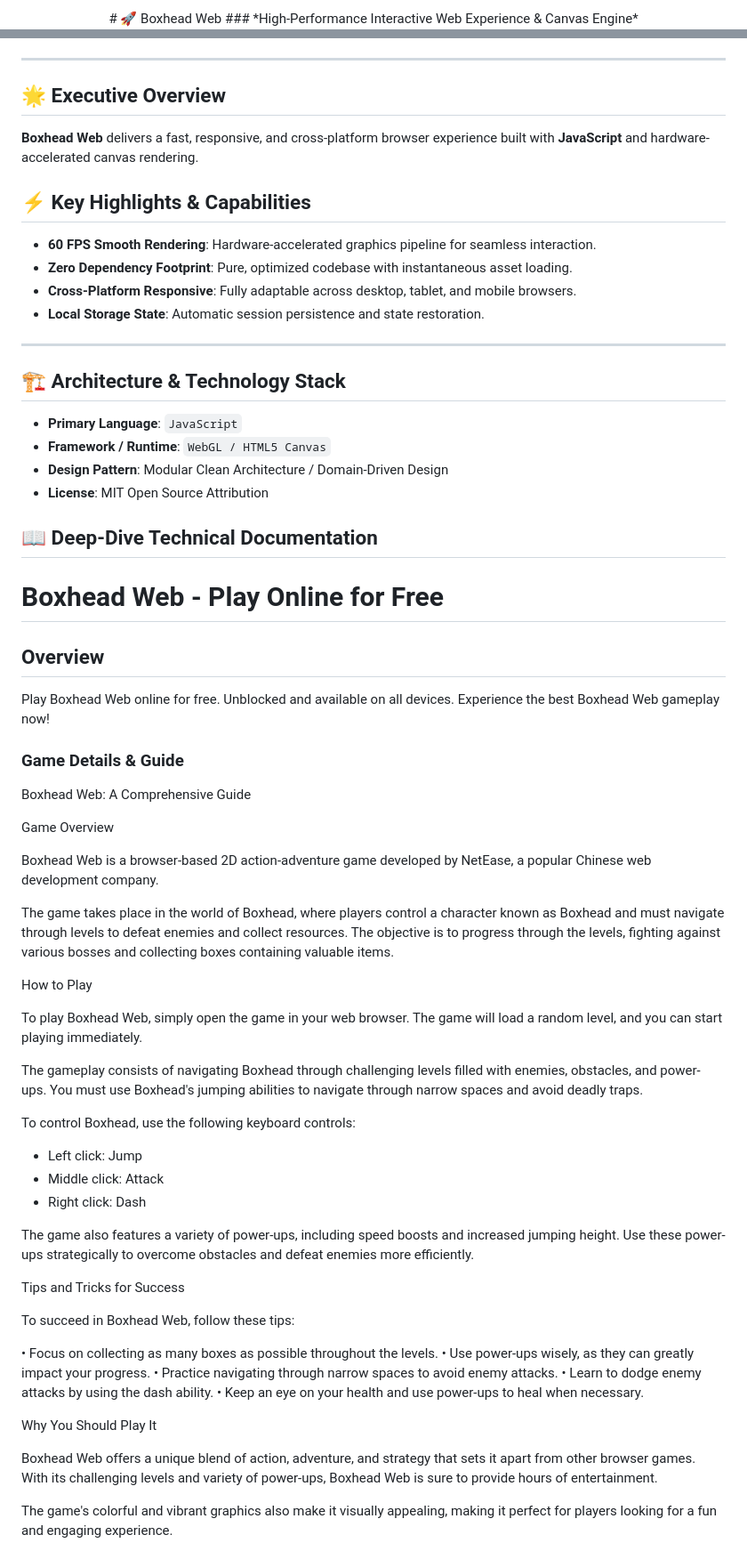
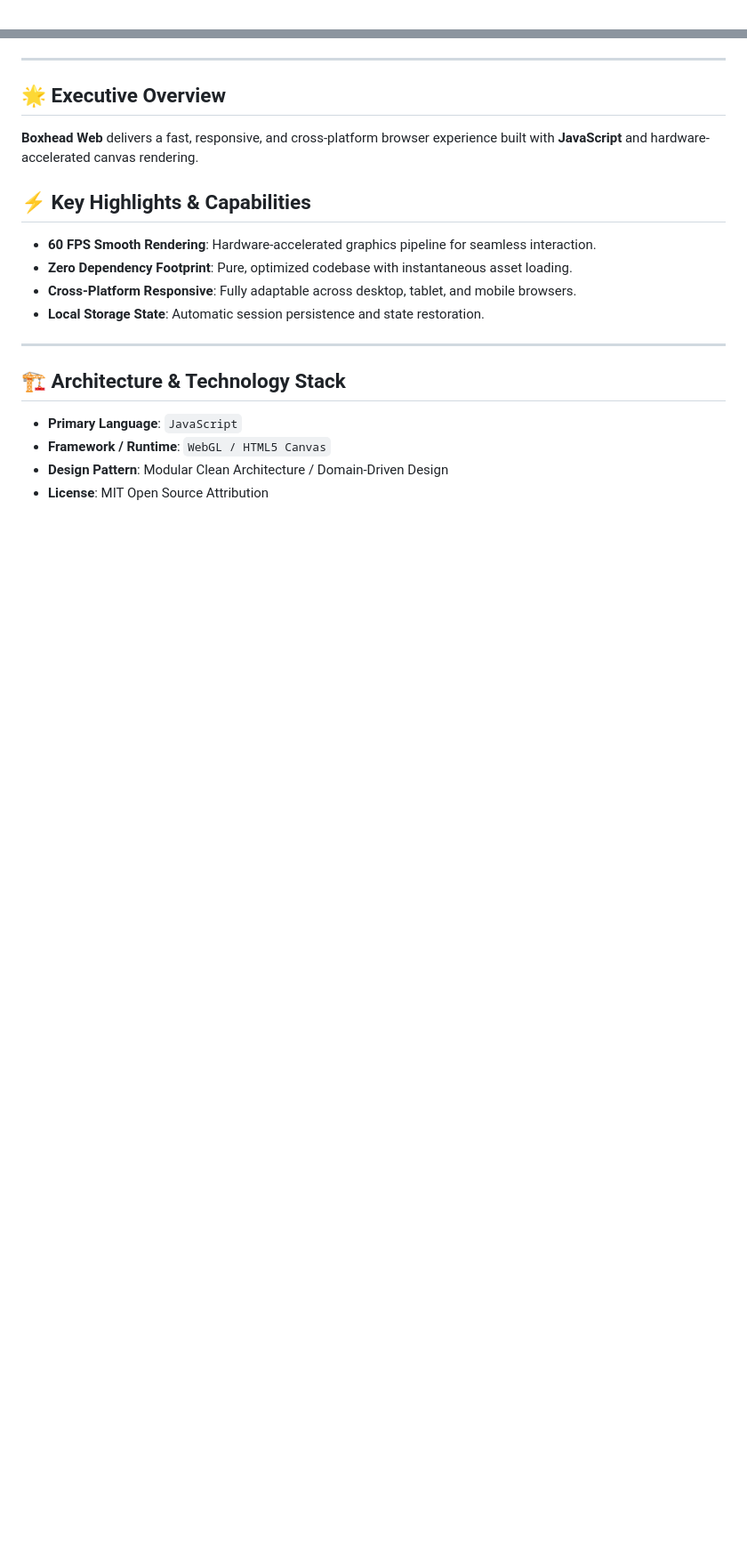
Before and after one commit to hsinidev/boxhead-web, a Markdown page: README.md, 2 parts joined by grey strips. Shown at 89% size. Rendered like a GitHub page; blank space fills up the shorter version.

```diff
--- a/README.md
+++ b/README.md
@@ -1,4 +1,2 @@
 <div align="center">
-# 🚀 Boxhead Web
-### *High-Performance Interactive Web Experience & Canvas Engine*
 
@@ -13,6 +16,7 @@
 </div>
 
 ---
+
 ## 🌟 Executive Overview
 
 **Boxhead Web** delivers a fast, responsive, and cross-platform browser experience built with **JavaScript** and hardware-accelerated canvas rendering.
@@ -25,6 +29,7 @@
 - **Local Storage State**: Automatic session persistence and state restoration.
 
 ---
+
 ## 🏗️ Architecture & Technology Stack
 
 - **Primary Language**: `JavaScript`
@@ -32,62 +37,3 @@
 - **Design Pattern**: Modular Clean Architecture / Domain-Driven Design
 - **License**: MIT Open Source Attribution
 
-## 📖 Deep-Dive Technical Documentation
-
-# Boxhead Web - Play Online for Free
-
-## Overview
-Play Boxhead Web online for free. Unblocked and available on all devices. Experience the best Boxhead Web gameplay now!
-
-### Game Details & Guide
-Boxhead Web: A Comprehensive Guide
-
-
-
-Game Overview
-
-
-Boxhead Web is a browser-based 2D action-adventure game developed by NetEase, a popular Chinese web development company.
-
-
-The game takes place in the world of Boxhead, where players control a character known as Boxhead and must navigate through levels to defeat enemies and collect resources. The objective is to progress through the levels, fighting against various bosses and collecting boxes containing valuable items.
-
-
-How to Play
-
-
-To play Boxhead Web, simply open the game in your web browser. The game will load a random level, and you can start playing immediately.
-
-
-The gameplay consists of navigating Boxhead through challenging levels filled with enemies, obstacles, and power-ups. You must use Boxhead's jumping abilities to navigate through narrow spaces and avoid deadly traps.
-
-To control Boxhead, use the following keyboard controls:
-
-- Left click: Jump
-- Middle click: Attack
-- Right click: Dash
-
-The game also features a variety of power-ups, including speed boosts and increased jumping height. Use these power-ups strategically to overcome obstacles and defeat enemies more efficiently.
-
-
-Tips and Tricks for Success
-
-
-To succeed in Boxhead Web, follow these tips:
-
-• Focus on collecting as many boxes as possible throughout the levels.
-• Use power-ups wisely, as they can greatly impact your progress.
-• Practice navigating through narrow spaces to avoid enemy attacks.
-• Learn to dodge enemy attacks by using the dash ability.
-• Keep an eye on your health and use power-ups to heal when necessary.
-
-
-Why You Should Play It
-
-
-Boxhead Web offers a unique blend of action, adventure, and strategy that sets it apart from other browser games. With its challenging levels and variety of power-ups, Boxhead Web is sure to provide hours of entertainment.
-
-
-The game's colorful and vibrant graphics also make it visually appealing, making it perfect for players looking for a fun and engaging experience.
-
-
```
Also changed, not shown: other parts of README.md (+12 -32 lines).
